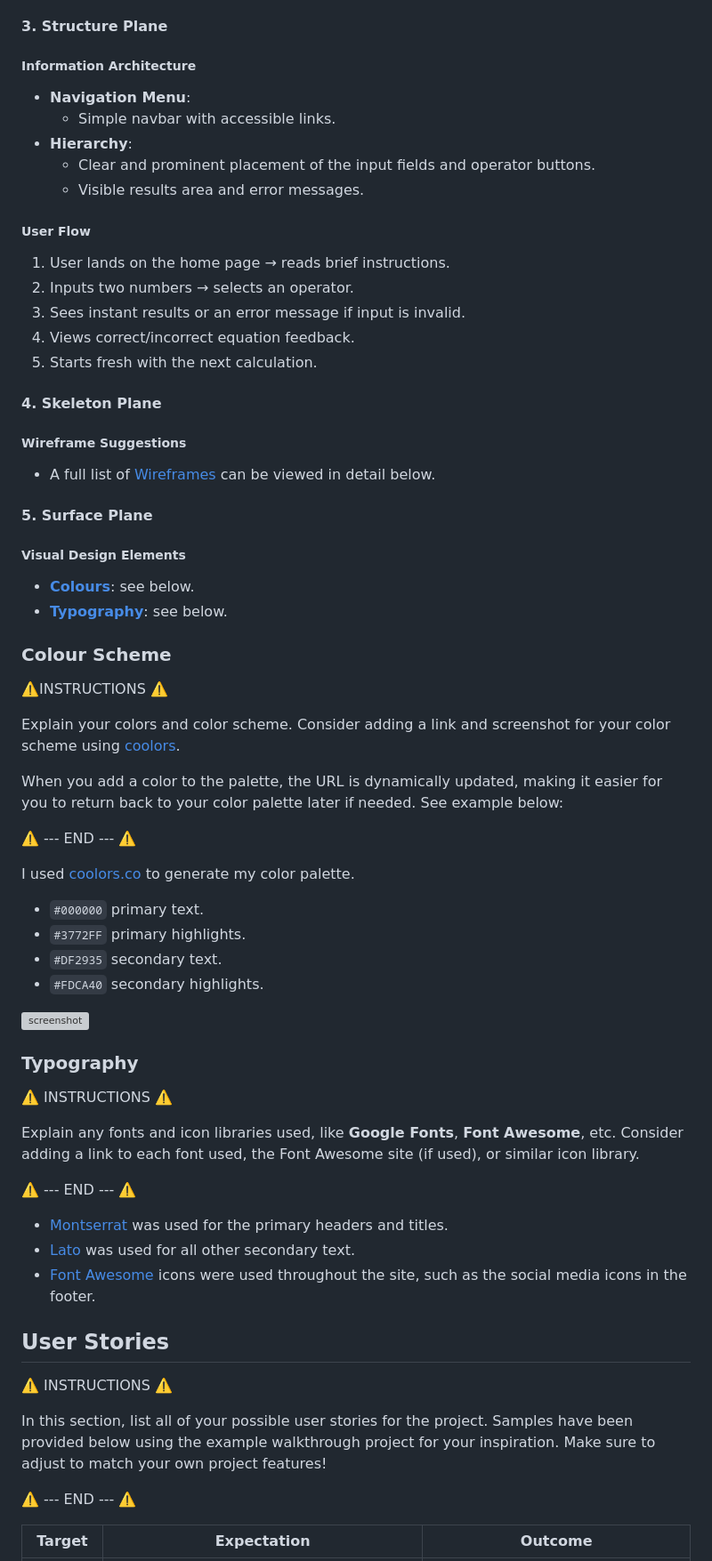
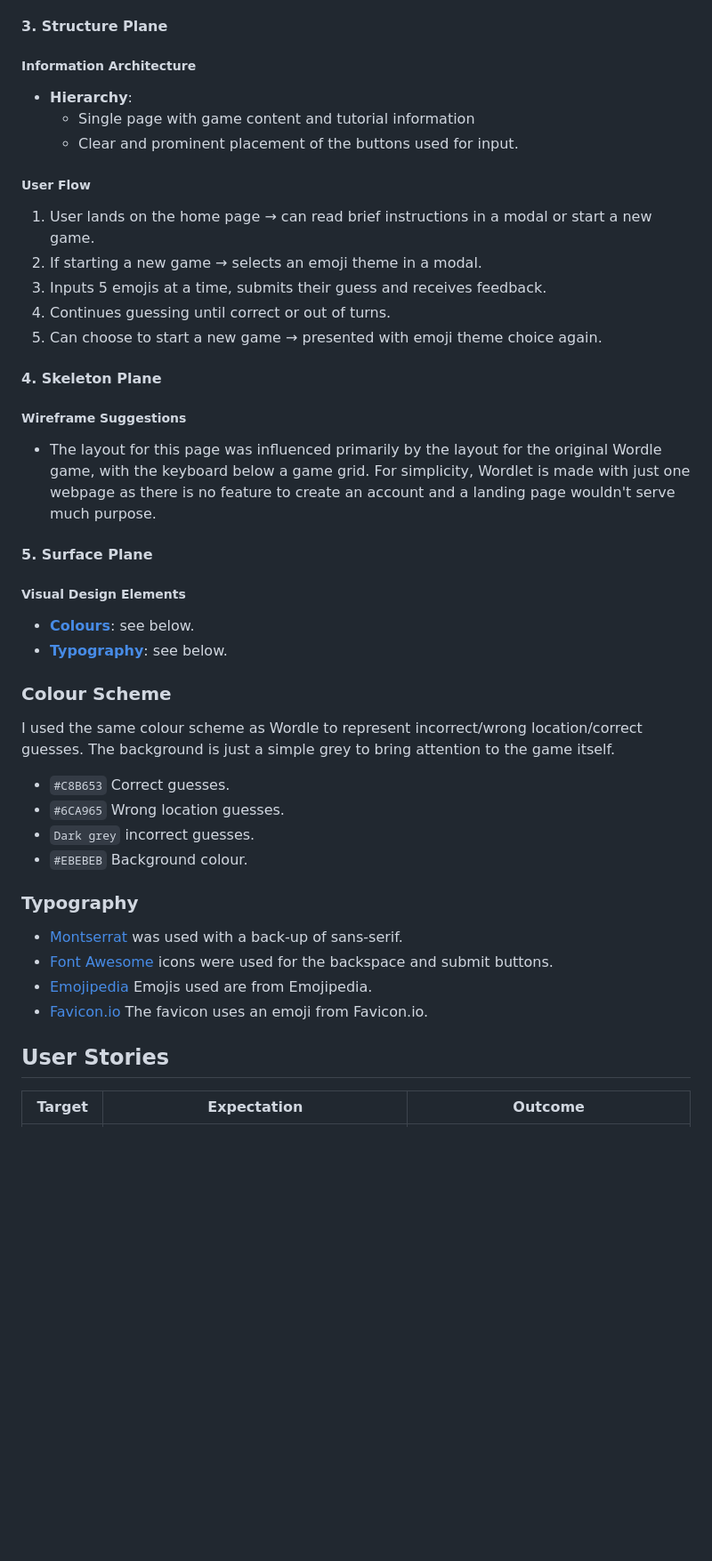
Before and after one commit to ReubenStr0bel/Wordlet, a Markdown page: README.md, the part around the change printed below. Shown: that part at 89% size. Rendered like a GitHub page; blank space fills up the shorter version; grey boxes are pictures that could not be loaded.

```diff
--- a/README.md
+++ b/README.md
@@ -65,22 +38,20 @@ source: [Wordlet amiresponsive](https://ui.dev/amiresponsive?url=https://reubens
 
 #### 3. Structure Plane
 ##### Information Architecture
-- **Navigation Menu**:
-  - Simple navbar with accessible links.
 - **Hierarchy**:
-  - Clear and prominent placement of the input fields and operator buttons.
-  - Visible results area and error messages.
+  - Single page with game content and tutorial information
+  - Clear and prominent placement of the buttons used for input.
 
 ##### User Flow
-1. User lands on the home page → reads brief instructions.
-2. Inputs two numbers → selects an operator.
-3. Sees instant results or an error message if input is invalid.
-4. Views correct/incorrect equation feedback.
-5. Starts fresh with the next calculation.
+1. User lands on the home page → can read brief instructions in a modal or start a new game.
+2. If starting a new game → selects an emoji theme in a modal.
+3. Inputs 5 emojis at a time, submits their guess and receives feedback.
+4. Continues guessing until correct or out of turns.
+5. Can choose to start a new game → presented with emoji theme choice again.
 
 #### 4. Skeleton Plane
 ##### Wireframe Suggestions
-- A full list of [Wireframes](#wireframes) can be viewed in detail below.
+- The layout for this page was influenced primarily by the layout for the original Wordle game, with the keyboard below a game grid. For simplicity, Wordlet is made with just one webpage as there is no feature to create an account and a landing page wouldn't serve much purpose.
 
 #### 5. Surface Plane
 ##### Visual Design Elements
@@ -89,42 +60,21 @@ source: [Wordlet amiresponsive](https://ui.dev/amiresponsive?url=https://reubens
 
 ### Colour Scheme
 
-⚠️INSTRUCTIONS ⚠️
+I used the same colour scheme as Wordle to represent incorrect/wrong location/correct guesses. The background is just a simple grey to bring attention to the game itself.
 
-Explain your colors and color scheme. Consider adding a link and screenshot for your color scheme using [coolors](https://coolors.co/generate).
-
-When you add a color to the palette, the URL is dynamically updated, making it easier for you to return back to your color palette later if needed. See example below:
-
-⚠️ --- END --- ⚠️
-
-I used [coolors.co](https://coolors.co/080708-3772ff-df2935-fdca40-e6e8e6) to generate my color palette.
-
-- `#000000` primary text.
-- `#3772FF` primary highlights.
-- `#DF2935` secondary text.
-- `#FDCA40` secondary highlights.
-
-![screenshot](documentation/coolors.png)
+- `#C8B653` Correct guesses.
+- `#6CA965` Wrong location guesses.
+- `Dark grey` incorrect guesses.
+- `#EBEBEB` Background colour.
 
 ### Typography
 
-⚠️ INSTRUCTIONS ⚠️
-
-Explain any fonts and icon libraries used, like **Google Fonts**, **Font Awesome**, etc. Consider adding a link to each font used, the Font Awesome site (if used), or similar icon library.
-
-⚠️ --- END --- ⚠️
-
-- [Montserrat](https://fonts.google.com/specimen/Montserrat) was used for the primary headers and titles.
-- [Lato](https://fonts.google.com/specimen/Lato) was used for all other secondary text.
-- [Font Awesome](https://fontawesome.com) icons were used throughout the site, such as the social media icons in the footer.
+- [Montserrat](https://fonts.google.com/specimen/Montserrat) was used with a back-up of sans-serif.
+- [Font Awesome](https://fontawesome.com) icons were used for the backspace and submit buttons.
+- [Emojipedia](https://emojipedia.org/) Emojis used are from Emojipedia.
+- [Favicon.io](https://favicon.io/) The favicon uses an emoji from Favicon.io.
 
 ## User Stories
 
-⚠️ INSTRUCTIONS ⚠️
-
-In this section, list all of your possible user stories for the project. Samples have been provided below using the example walkthrough project for your inspiration. Make sure to adjust to match your own project features!
-
-⚠️ --- END --- ⚠️
-
 | Target | Expectation | Outcome |
 | --- | --- | --- |
```
Also changed, not shown: other parts of README.md (+16 -43 lines), documentation/responsiveness/responsive_layout.png (added), 1 other file.
